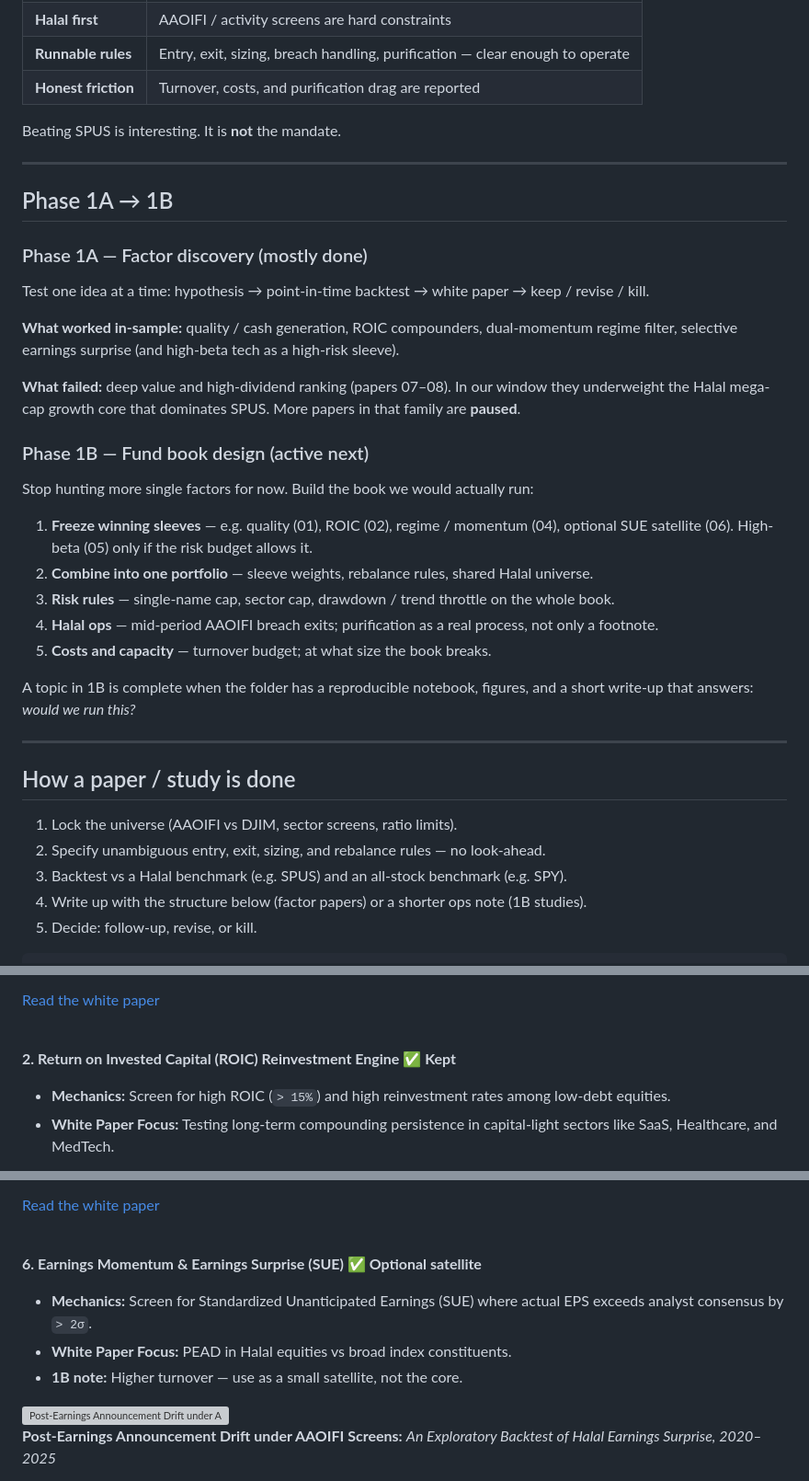
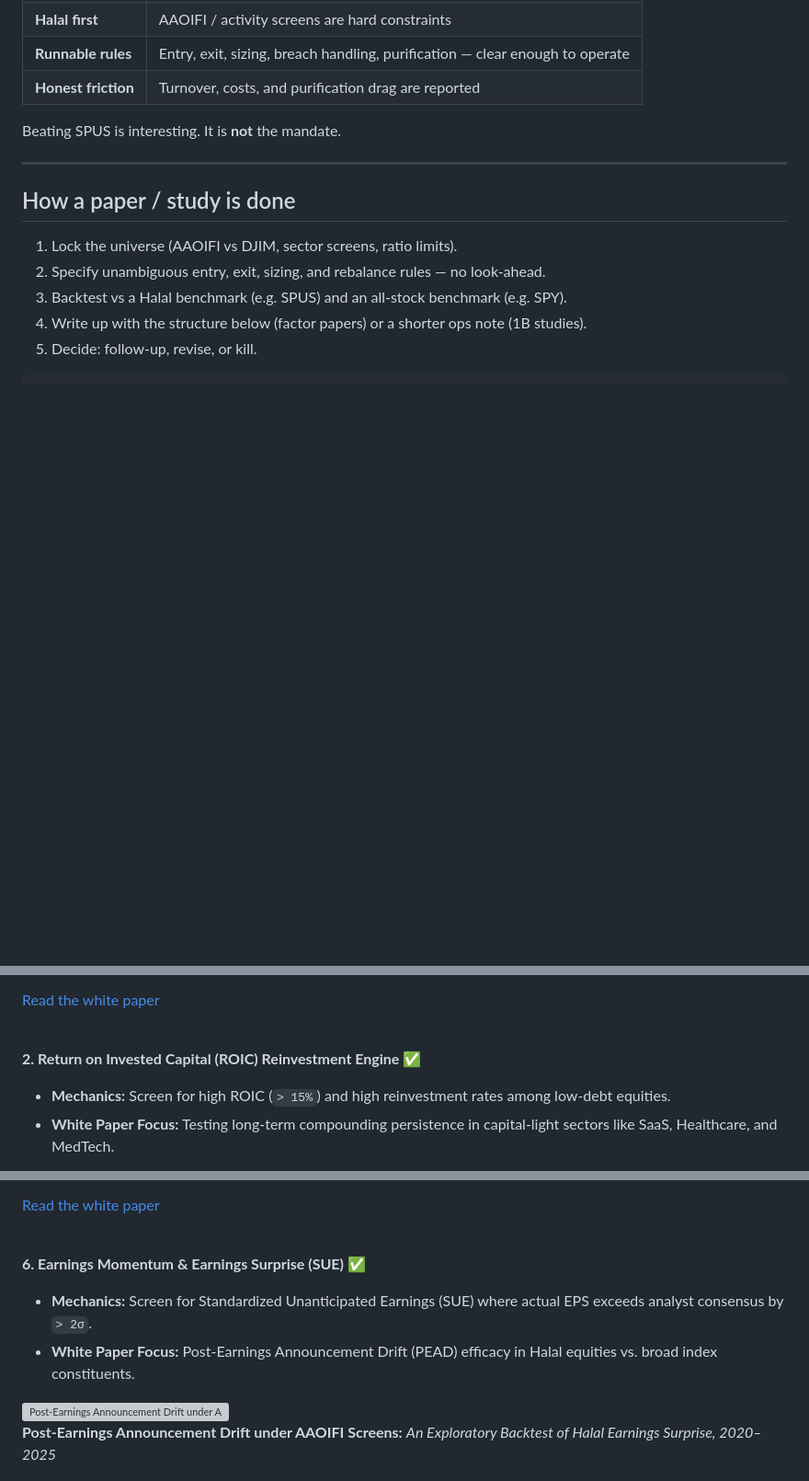
Before and after one commit to regional-specter/Monterey-Finance, a Markdown page: Research/README.md, 3 parts joined by grey strips. Shown at 92% size. Rendered like a GitHub page; blank space fills up the shorter version; grey boxes are pictures that could not be loaded.

```diff
--- a/Research/README.md
+++ b/Research/README.md
@@ -28,30 +28,6 @@ Work stays on historical market data. No live capital is deployed here.
 | **Honest friction** | Turnover, costs, and purification drag are reported |
 
 Beating SPUS is interesting. It is **not** the mandate.
-
----
-
-## Phase 1A → 1B
-
-### Phase 1A — Factor discovery (mostly done)
-
-Test one idea at a time: hypothesis → point-in-time backtest → white paper → keep / revise / kill.
-
-**What worked in-sample:** quality / cash generation, ROIC compounders, dual-momentum regime filter, selective earnings surprise (and high-beta tech as a high-risk sleeve).
-
-**What failed:** deep value and high-dividend ranking (papers 07–08). In our window they underweight the Halal mega-cap growth core that dominates SPUS. More papers in that family are **paused**.
-
-### Phase 1B — Fund book design (active next)
-
-Stop hunting more single factors for now. Build the book we would actually run:
-
-1. **Freeze winning sleeves** — e.g. quality (01), ROIC (02), regime / momentum (04), optional SUE satellite (06). High-beta (05) only if the risk budget allows it.
-2. **Combine into one portfolio** — sleeve weights, rebalance rules, shared Halal universe.
-3. **Risk rules** — single-name cap, sector cap, drawdown / trend throttle on the whole book.
-4. **Halal ops** — mid-period AAOIFI breach exits; purification as a real process, not only a footnote.
-5. **Costs and capacity** — turnover budget; at what size the book breaks.
-
-A topic in 1B is complete when the folder has a reproducible notebook, figures, and a short write-up that answers: *would we run this?*
 
 ---
 
@@ -125,7 +102,7 @@ This is an internal exploratory note, not a finished proof and not a live-return
 <br clear="all">
 
 
-**2. Return on Invested Capital (ROIC) Reinvestment Engine ✅ Kept**
+**2. Return on Invested Capital (ROIC) Reinvestment Engine ✅**
 
 - **Mechanics:** Screen for high ROIC (`> 15%`) and high reinvestment rates among low-debt equities.
 - **White Paper Focus:** Testing long-term compounding persistence in capital-light sectors like SaaS, Healthcare, and MedTech.
@@ -188,11 +163,11 @@ This is an internal exploratory note, not a finished proof and not a live-return
 <br clear="all">
 
 
-**6. Earnings Momentum & Earnings Surprise (SUE) ✅ Optional satellite**
+
+**6. Earnings Momentum & Earnings Surprise (SUE) ✅**
 
 - **Mechanics:** Screen for Standardized Unanticipated Earnings (SUE) where actual EPS exceeds analyst consensus by `> 2σ`.
-- **White Paper Focus:** PEAD in Halal equities vs broad index constituents.
-- **1B note:** Higher turnover — use as a small satellite, not the core.
+- **White Paper Focus:** Post-Earnings Announcement Drift (PEAD) efficacy in Halal equities vs. broad index constituents.
 
 <div>
 <img width="280" align="left" alt="Post-Earnings Announcement Drift under AAOIFI Screens white paper" src="https://github.com/user-attachments/assets/48d679b5-15c7-4bd4-8f00-0ab7d985f8ee" />
```
Also changed, not shown: other parts of Research/README.md (+70 -27 lines).
